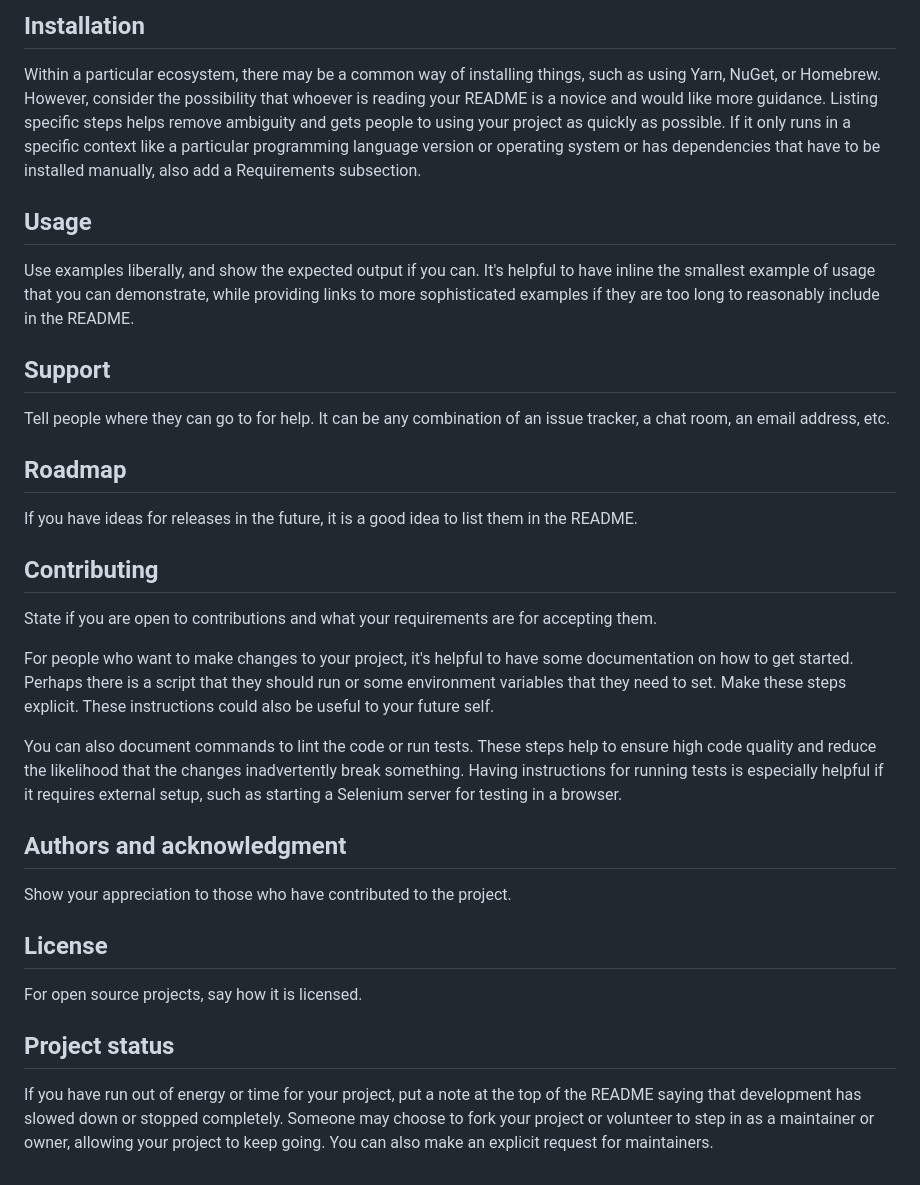
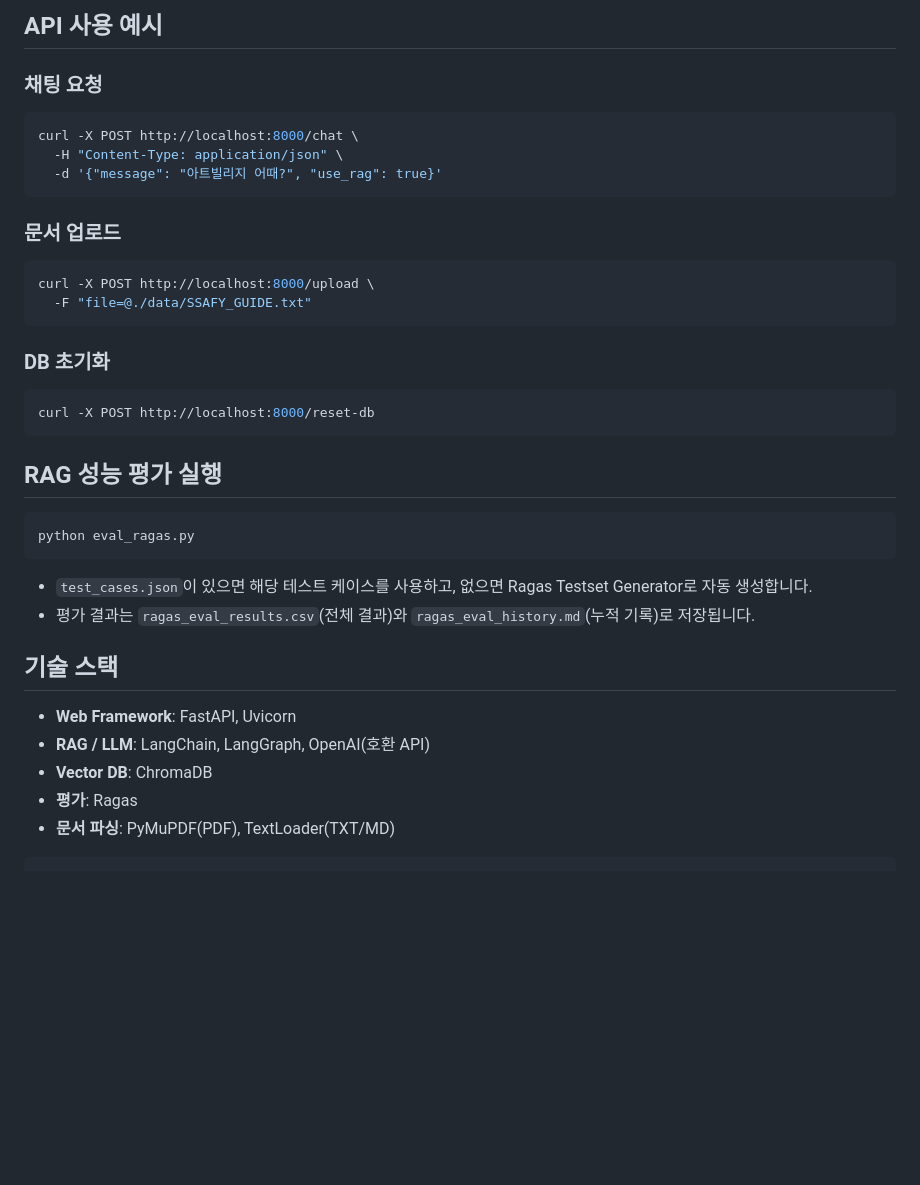
Before and after one commit to wook099/langgraph-rag-tuning, a Markdown page: README.md, the part around one of its changes. Drawn GitHub-style; blank space fills up the shorter version.

````diff
--- a/README.md
+++ b/README.md
@@ -66,28 +78,42 @@ Depending on what you are making, it can be a good idea to include screenshots o
 
-## Installation
-Within a particular ecosystem, there may be a common way of installing things, such as using Yarn, NuGet, or Homebrew. However, consider the possibility that whoever is reading your README is a novice and would like more guidance. Listing specific steps helps remove ambiguity and gets people to using your project as quickly as possible. If it only runs in a specific context like a particular programming language version or operating system or has dependencies that have to be installed manually, also add a Requirements subsection.
+## API 사용 예시
 
-## Usage
-Use examples liberally, and show the expected output if you can. It's helpful to have inline the smallest example of usage that you can demonstrate, while providing links to more sophisticated examples if they are too long to reasonably include in the README.
+### 채팅 요청
 
-## Support
-Tell people where they can go to for help. It can be any combination of an issue tracker, a chat room, an email address, etc.
+```bash
+curl -X POST http://localhost:8000/chat \
+  -H "Content-Type: application/json" \
+  -d '{"message": "아트빌리지 어때?", "use_rag": true}'
+```
 
-## Roadmap
-If you have ideas for releases in the future, it is a good idea to list them in the README.
+### 문서 업로드
 
-## Contributing
-State if you are open to contributions and what your requirements are for accepting them.
+```bash
+curl -X POST http://localhost:8000/upload \
+  -F "file=@./data/SSAFY_GUIDE.txt"
+```
 
-For people who want to make changes to your project, it's helpful to have some documentation on how to get started. Perhaps there is a script that they should run or some environment variables that they need to set. Make these steps explicit. These instructions could also be useful to your future self.
+### DB 초기화
 
-You can also document commands to lint the code or run tests. These steps help to ensure high code quality and reduce the likelihood that the changes inadvertently break something. Having instructions for running tests is especially helpful if it requires external setup, such as starting a Selenium server for testing in a browser.
+```bash
+curl -X POST http://localhost:8000/reset-db
+```
 
-## Authors and acknowledgment
-Show your appreciation to those who have contributed to the project.
+## RAG 성능 평가 실행
 
-## License
-For open source projects, say how it is licensed.
+```bash
+python eval_ragas.py
+```
 
-## Project status
-If you have run out of energy or time for your project, put a note at the top of the README saying that development has slowed down or stopped completely. Someone may choose to fork your project or volunteer to step in as a maintainer or owner, allowing your project to keep going. You can also make an explicit request for maintainers.
+- `test_cases.json`이 있으면 해당 테스트 케이스를 사용하고, 없으면 Ragas Testset Generator로 자동 생성합니다.
+- 평가 결과는 `ragas_eval_results.csv`(전체 결과)와 `ragas_eval_history.md`(누적 기록)로 저장됩니다.
+
+## 기술 스택
+
+- **Web Framework**: FastAPI, Uvicorn
+- **RAG / LLM**: LangChain, LangGraph, OpenAI(호환 API)
+- **Vector DB**: ChromaDB
+- **평가**: Ragas
+- **문서 파싱**: PyMuPDF(PDF), TextLoader(TXT/MD)
+
+```
````
Also changed, not shown: other parts of README.md (+54 -42 lines).
